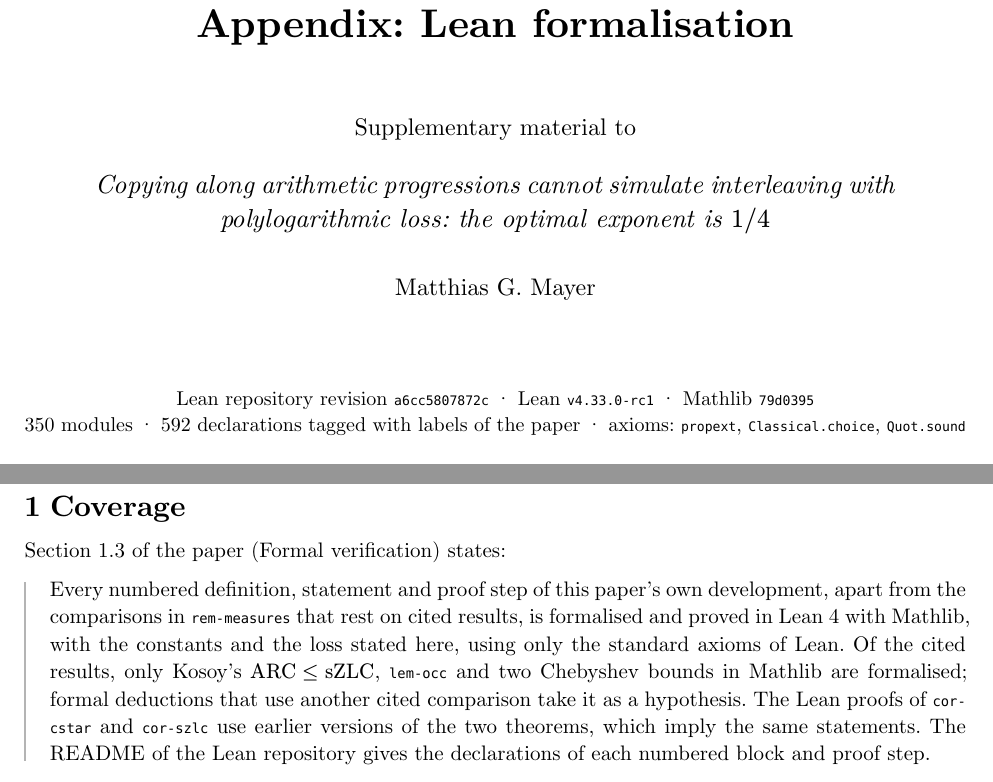
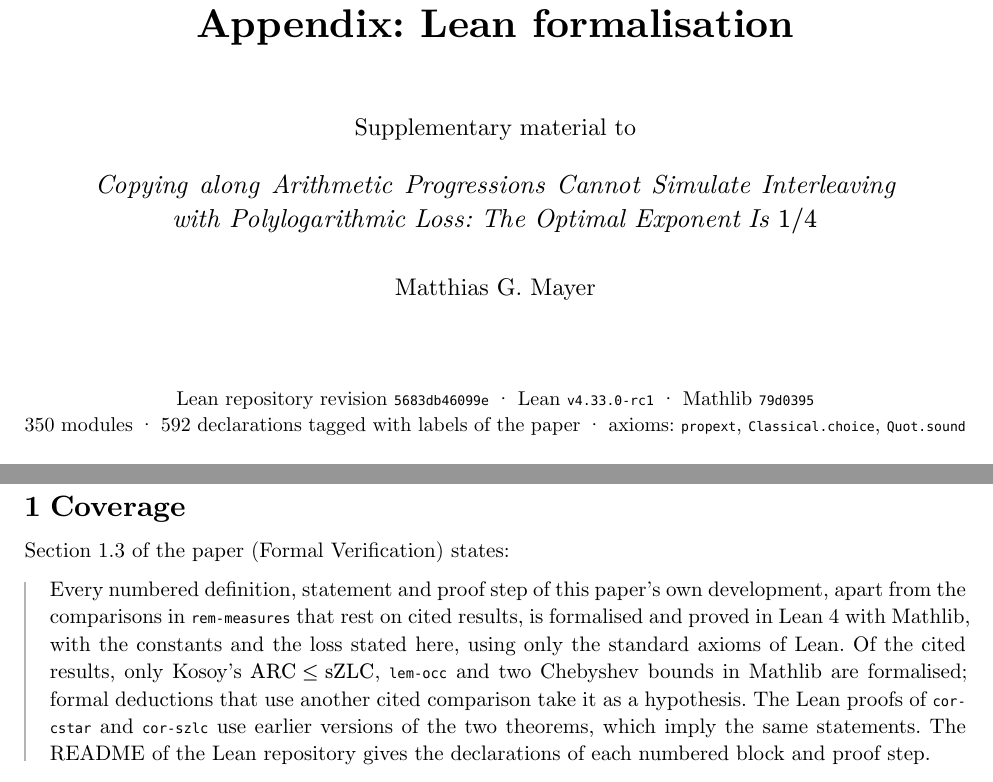
Before and after one commit to matthiasGmayer-research/copying-vs-interleaving-lean, a Typst document (supplement/lean-appendix.typ): two parts of pages 1 and 2 of 16, joined at a grey line, cut so that both start at the same text. Compiled offline with Typst 0.15.

Commit message:
supplement: rebuilt (title case)
Co-Authored-By: Claude Opus 5.5 <noreply@anthropic.com>
Claude-Session: https://claude.ai/code/session_016QfB4FxyZVP5Gyo3YUs6g7

```diff
--- a/supplement/lean-appendix.typ
+++ b/supplement/lean-appendix.typ
@@ -49,11 +49,11 @@
   #v(0.6cm)
   #text(size: 12pt)[Supplementary material to]
   #v(0.2cm)
-  #block(width: 85%)[#text(size: 13pt, style: "italic")[Copying along arithmetic progressions cannot simulate interleaving with polylogarithmic loss: the optimal exponent is $1\/4$]]
+  #block(width: 85%)[#text(size: 13pt, style: "italic")[Copying along Arithmetic Progressions Cannot Simulate Interleaving with Polylogarithmic Loss: The Optimal Exponent Is $1\/4$]]
   #v(0.4cm)
   #text(size: 12pt)[Matthias G. Mayer]
   #v(1.2cm)
-  #text(size: 10pt)[Lean repository revision #raw("a6cc5807872c") · Lean #raw("v4.33.0-rc1") · Mathlib #raw("79d0395") \
+  #text(size: 10pt)[Lean repository revision #raw("5683db46099e") · Lean #raw("v4.33.0-rc1") · Mathlib #raw("79d0395") \
   350 modules · 592 declarations tagged with labels of the paper · axioms: #raw("propext"), #raw("Classical.choice"), #raw("Quot.sound")]
 ]
 #v(1.2cm)
```
Also changed, not shown: supplement/lean-appendix.typ (2 more changed lines).
